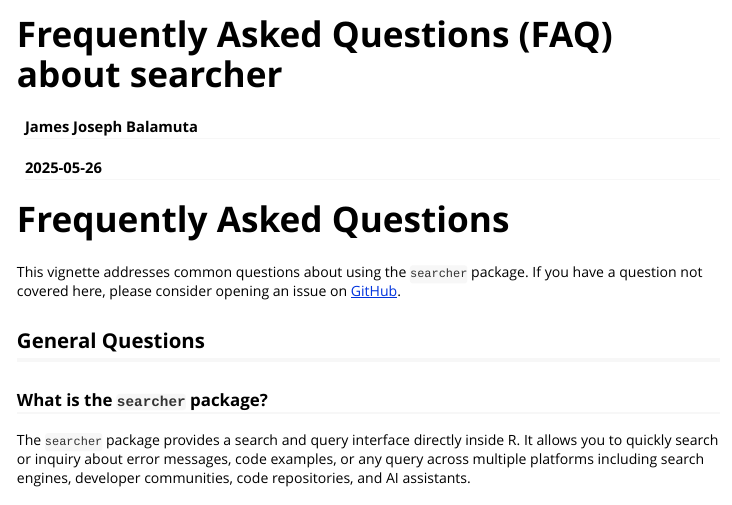
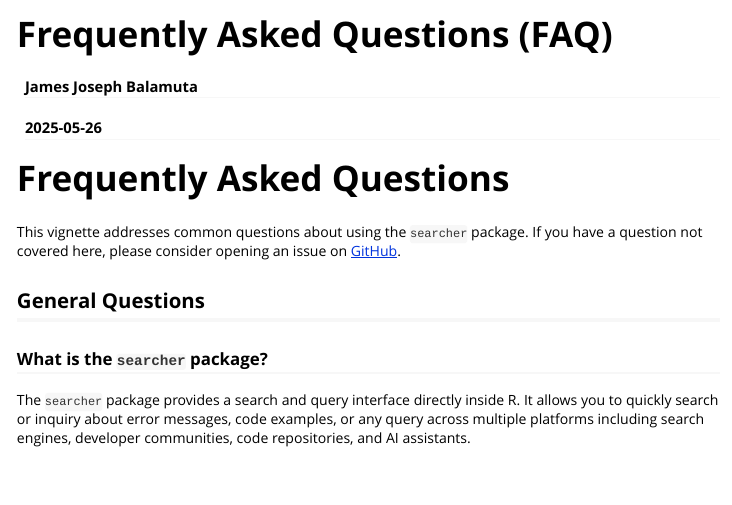
Before and after one commit to coatless-rpkg/searcher, an R Markdown document (vignettes/faq.Rmd): the page in a window 1100 px wide, from its top. Rendered offline with R 4.5, knitr and Pandoc, with nearby package versions; long lines of code are wrapped.

Commit message:
Remove the "about searcher" part from FAQ title.

```diff
--- a/vignettes/faq.Rmd
+++ b/vignettes/faq.Rmd
@@ -1,10 +1,10 @@
 ---
-title: "Frequently Asked Questions (FAQ) about searcher"
+title: "Frequently Asked Questions (FAQ)"
 author: "James Joseph Balamuta"
 date: "`r Sys.Date()`"
 output: rmarkdown::html_vignette
 vignette: >
-  %\VignetteIndexEntry{Frequently Asked Questions (FAQ) about searcher}
+  %\VignetteIndexEntry{Frequently Asked Questions (FAQ)}
   %\VignetteEngine{knitr::rmarkdown}
   %\VignetteEncoding{UTF-8}
 ---
```
